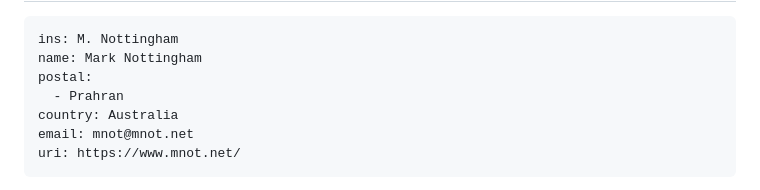
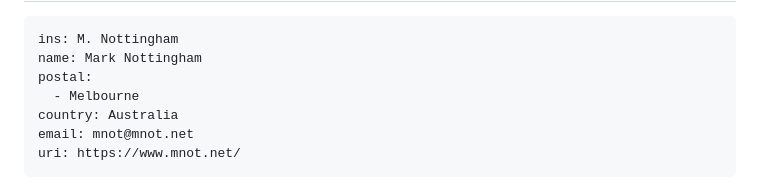
Before and after one commit to intarchboard/draft-iab-ai-control-report, a Markdown page: draft-iab-ai-control-report.md, the part around the change. Rendered like a GitHub page.

Commit message:
Update draft-iab-ai-control-report.md
Co-authored-by: Mark Nottingham <mnot@mnot.net>

```diff
--- a/draft-iab-ai-control-report.md
+++ b/draft-iab-ai-control-report.md
@@ -24,7 +24,7 @@ author:
     ins: M. Nottingham
     name: Mark Nottingham
     postal:
-      - Prahran
+      - Melbourne
     country: Australia
     email: mnot@mnot.net
     uri: https://www.mnot.net/
```
